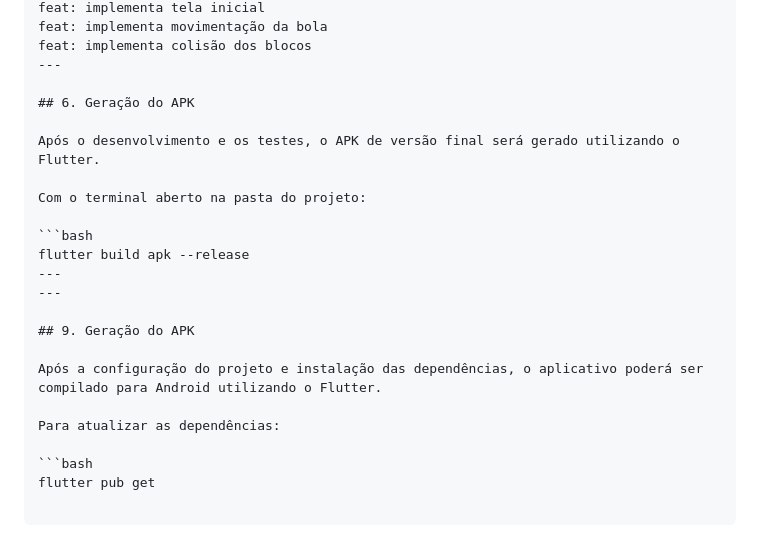
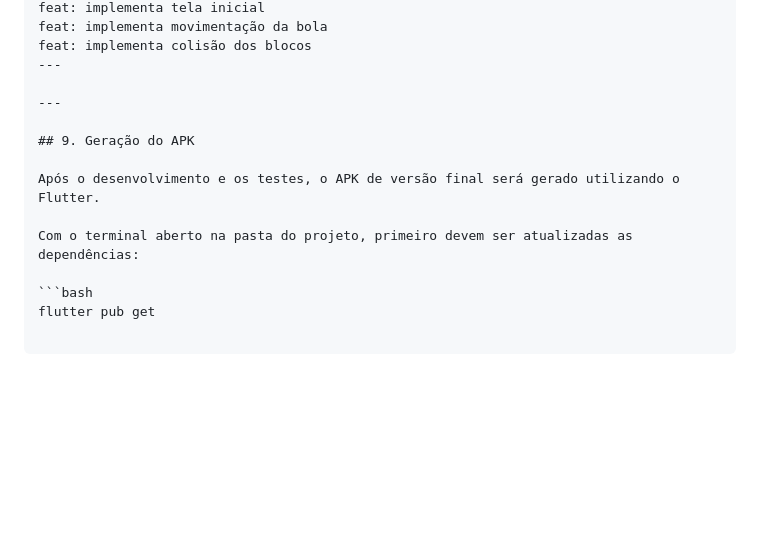
Before and after one commit to DenverRitter/brick-rush, a Markdown page: docs/01-tecnologias.md, the part around the change. GitHub-like rendering; blank space fills up the shorter version.

Commit message:
docs: corrige documentação de geração do APK

````diff
--- a/docs/01-tecnologias.md
+++ b/docs/01-tecnologias.md
@@ -119,22 +119,13 @@ feat: implementa movimentação da bola
 feat: implementa colisão dos blocos
 ---
 
-## 6. Geração do APK
-
-Após o desenvolvimento e os testes, o APK de versão final será gerado utilizando o Flutter.
-
-Com o terminal aberto na pasta do projeto:
-
-```bash
-flutter build apk --release
----
 ---
 
 ## 9. Geração do APK
 
-Após a configuração do projeto e instalação das dependências, o aplicativo poderá ser compilado para Android utilizando o Flutter.
+Após o desenvolvimento e os testes, o APK de versão final será gerado utilizando o Flutter.
 
-Para atualizar as dependências:
+Com o terminal aberto na pasta do projeto, primeiro devem ser atualizadas as dependências:
 
 ```bash
 flutter pub get
````
